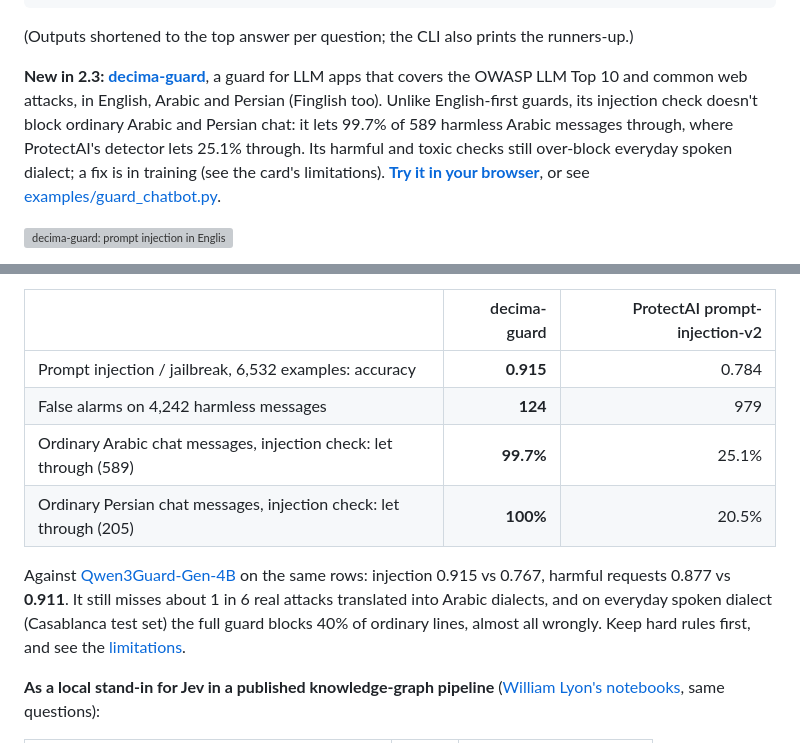
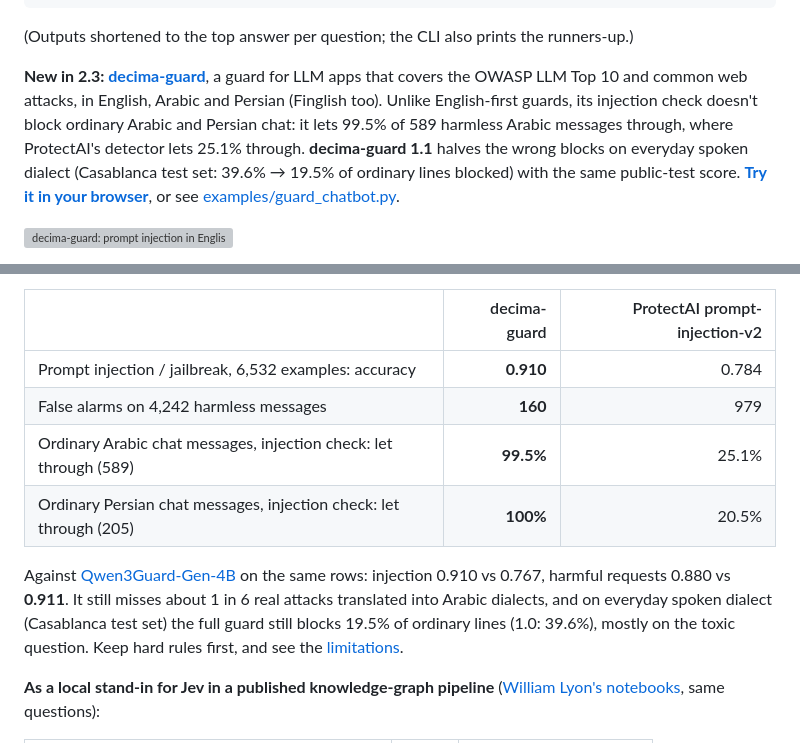
Before and after one commit to amyrmahdy/decima, a Markdown page: README.md, 2 parts joined by grey strips. Rendered like a GitHub page; grey boxes are pictures that could not be loaded.

Commit message:
decima-guard 1.1: half as many wrong blocks on everyday Arabic dialect (Casablanca 39.6% → 19.5%), public test unchanged

```diff
--- a/README.md
+++ b/README.md
@@ -35,9 +35,9 @@ answer  billing    ██████████████████▉  0.
 
 **New in 2.3: [decima-guard](https://huggingface.co/amyrmahdy/decima-guard)**, a guard for LLM apps that covers the
 OWASP LLM Top 10 and common web attacks, in English, Arabic and Persian (Finglish too). Unlike English-first guards,
-its injection check doesn't block ordinary Arabic and Persian chat: it lets 99.7% of 589 harmless Arabic messages
-through, where ProtectAI's detector lets 25.1% through. Its harmful and toxic checks still over-block everyday spoken
-dialect; a fix is in training (see the card's limitations). **[Try it in your browser](https://amyrmahdy-decima-playground.static.hf.space/guard.html)**,
+its injection check doesn't block ordinary Arabic and Persian chat: it lets 99.5% of 589 harmless Arabic messages
+through, where ProtectAI's detector lets 25.1% through. **decima-guard 1.1** halves the wrong blocks on everyday spoken
+dialect (Casablanca test set: 39.6% → 19.5% of ordinary lines blocked) with the same public-test score. **[Try it in your browser](https://amyrmahdy-decima-playground.static.hf.space/guard.html)**,
 or see [examples/guard_chatbot.py](examples/guard_chatbot.py).
 
 ![decima-guard: prompt injection in English, Finglish and Persian, a SQL injection and an injection hidden in a tool result](release/figures/decima-guard-cli.gif)
@@ -140,14 +140,15 @@ that are public with every prediction ([decima-guard-bench](https://huggingface.
 
 | | decima-guard | ProtectAI prompt-injection-v2 |
 |---|---:|---:|
-| Prompt injection / jailbreak, 6,532 examples: accuracy | **0.915** | 0.784 |
-| False alarms on 4,242 harmless messages | **124** | 979 |
-| Ordinary Arabic chat messages, injection check: let through (589) | **99.7%** | 25.1% |
+| Prompt injection / jailbreak, 6,532 examples: accuracy | **0.910** | 0.784 |
+| False alarms on 4,242 harmless messages | **160** | 979 |
+| Ordinary Arabic chat messages, injection check: let through (589) | **99.5%** | 25.1% |
 | Ordinary Persian chat messages, injection check: let through (205) | **100%** | 20.5% |
 
-Against [Qwen3Guard-Gen-4B](https://huggingface.co/Qwen/Qwen3Guard-Gen-4B) on the same rows: injection 0.915 vs 0.767,
-harmful requests 0.877 vs **0.911**. It still misses about 1 in 6 real attacks translated into Arabic dialects, and on
-everyday spoken dialect (Casablanca test set) the full guard blocks 40% of ordinary lines, almost all wrongly. Keep hard
+Against [Qwen3Guard-Gen-4B](https://huggingface.co/Qwen/Qwen3Guard-Gen-4B) on the same rows: injection 0.910 vs 0.767,
+harmful requests 0.880 vs **0.911**. It still misses about 1 in 6 real attacks translated into Arabic dialects, and on
+everyday spoken dialect (Casablanca test set) the full guard still blocks 19.5% of ordinary lines (1.0: 39.6%), mostly
+on the toxic question. Keep hard
 rules first, and see the [limitations](https://huggingface.co/amyrmahdy/decima-guard#limitations).
 
 **As a local stand-in for Jev in a published knowledge-graph pipeline**
```
Also changed, not shown: 1 other file.
